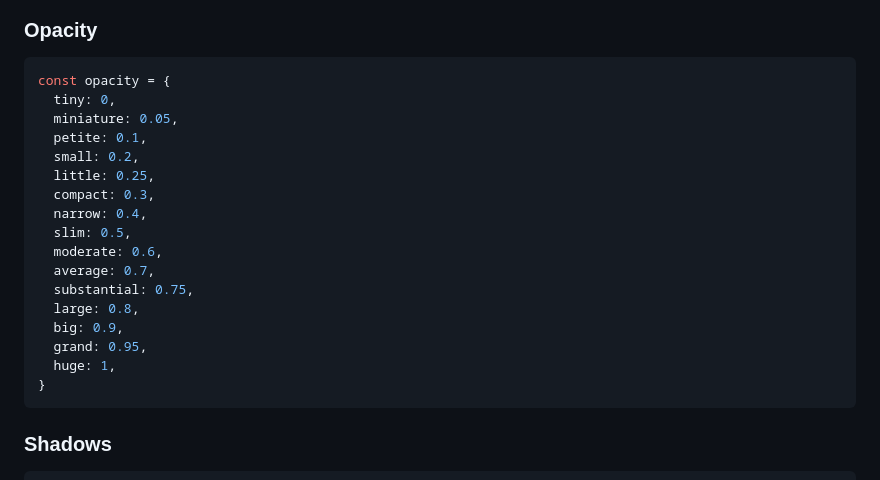
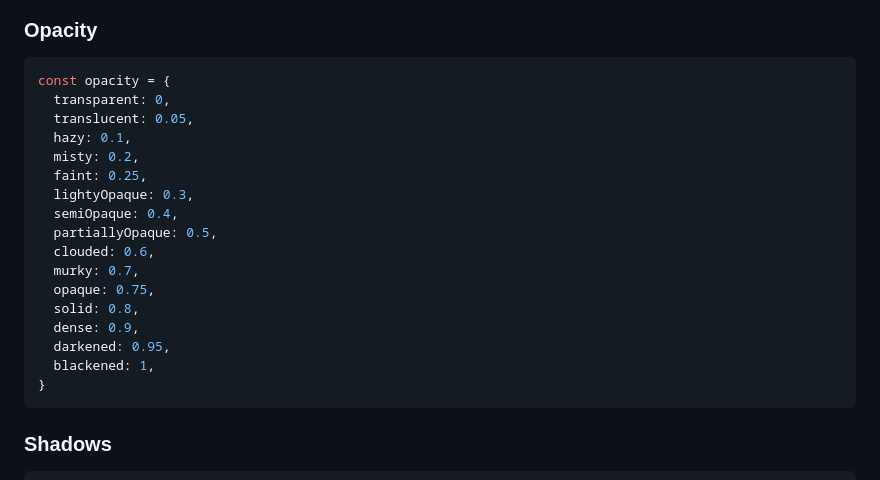
Before and after one commit to saigontechnology/rn-base-component, a Markdown page: docs/theme.md, the part around the change. Rendered like a GitHub page.

Commit message:
chore: update opacity names

````diff
--- a/docs/theme.md
+++ b/docs/theme.md
@@ -336,21 +336,21 @@ const spacing = {
 
 ```ts
 const opacity = {
-  tiny: 0,
-  miniature: 0.05,
-  petite: 0.1,
-  small: 0.2,
-  little: 0.25,
-  compact: 0.3,
-  narrow: 0.4,
-  slim: 0.5,
-  moderate: 0.6,
-  average: 0.7,
-  substantial: 0.75,
-  large: 0.8,
-  big: 0.9,
-  grand: 0.95,
-  huge: 1,
+  transparent: 0,
+  translucent: 0.05,
+  hazy: 0.1,
+  misty: 0.2,
+  faint: 0.25,
+  lightyOpaque: 0.3,
+  semiOpaque: 0.4,
+  partiallyOpaque: 0.5,
+  clouded: 0.6,
+  murky: 0.7,
+  opaque: 0.75,
+  solid: 0.8,
+  dense: 0.9,
+  darkened: 0.95,
+  blackened: 1,
 }
 ```
 
````
